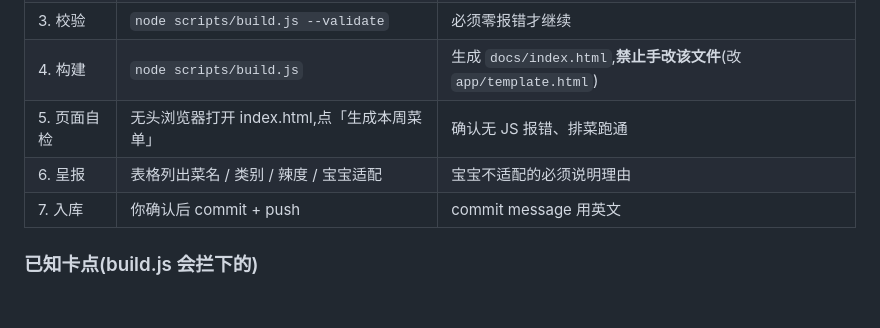
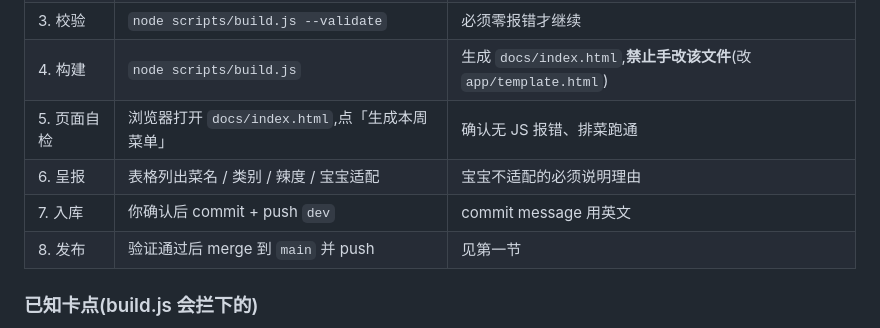
Before and after one commit to thinkryh/family-menu-pro, a Markdown page: SOP.md, the part around one of its changes. Rendered like a GitHub page; blank space fills up the shorter version.

```diff
--- a/SOP.md
+++ b/SOP.md
@@ -82,9 +79,10 @@ git push -u origin main
 | 2. 写菜谱 | 编辑 `data/recipes.json` | 按 `_schema`;`baby_variant` 逐条对照 `baby_rules.json` |
 | 3. 校验 | `node scripts/build.js --validate` | 必须零报错才继续 |
 | 4. 构建 | `node scripts/build.js` | 生成 `docs/index.html`,**禁止手改该文件**(改 `app/template.html`) |
-| 5. 页面自检 | 无头浏览器打开 index.html,点「生成本周菜单」 | 确认无 JS 报错、排菜跑通 |
+| 5. 页面自检 | 浏览器打开 `docs/index.html`,点「生成本周菜单」 | 确认无 JS 报错、排菜跑通 |
 | 6. 呈报 | 表格列出菜名 / 类别 / 辣度 / 宝宝适配 | 宝宝不适配的必须说明理由 |
-| 7. 入库 | 你确认后 commit + push | commit message 用英文 |
+| 7. 入库 | 你确认后 commit + push `dev` | commit message 用英文 |
+| 8. 发布 | 验证通过后 merge 到 `main` 并 push | 见第一节 |
 
 ### 已知卡点(build.js 会拦下的)
 
```
Also changed, not shown: other parts of SOP.md (+107 -50 lines), CLAUDE.md (+2 -1 lines).
